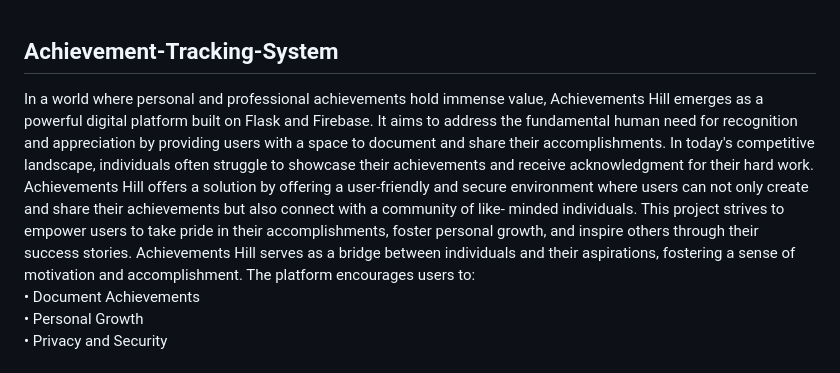
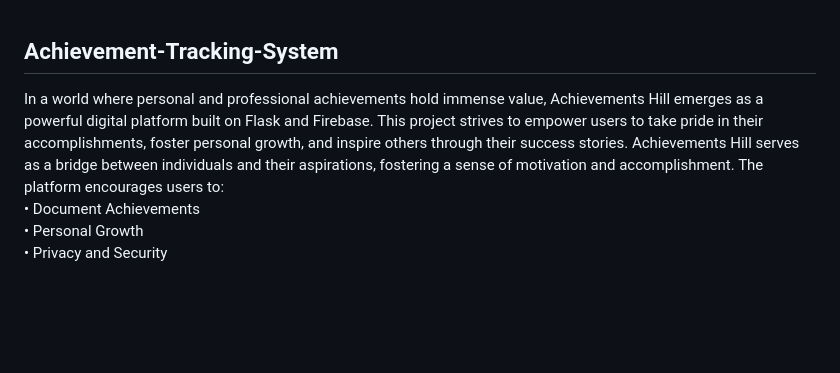
Before and after one commit to alfiyasama/achievement-tracking-system, a Markdown page: README.md, the part around the change. GitHub-like rendering; blank space fills up the shorter version.

```diff
--- a/README.md
+++ b/README.md
@@ -1,5 +1,5 @@
 ## Achievement-Tracking-System
-In a world where personal and professional achievements hold immense value, Achievements Hill emerges as a powerful digital platform built on Flask and Firebase. It aims to address the fundamental human need for recognition and appreciation by providing users with a space to document and share their accomplishments. In today's competitive landscape, individuals often struggle to showcase their achievements and receive acknowledgment for their hard work. Achievements Hill offers a solution by offering a user-friendly and secure environment where users can not only create and share their achievements but also connect with a community of like- minded individuals. This project strives to empower users to take pride in their accomplishments, foster personal growth, and inspire others through their success stories. Achievements Hill serves as a bridge between individuals and their aspirations, fostering a sense of motivation and accomplishment. The platform encourages users to:<br>
+In a world where personal and professional achievements hold immense value, Achievements Hill emerges as a powerful digital platform built on Flask and Firebase. This project strives to empower users to take pride in their accomplishments, foster personal growth, and inspire others through their success stories. Achievements Hill serves as a bridge between individuals and their aspirations, fostering a sense of motivation and accomplishment. The platform encourages users to:<br>
 •	Document Achievements<br>
 •	Personal Growth<br>
 •	Privacy and Security<br>
```
